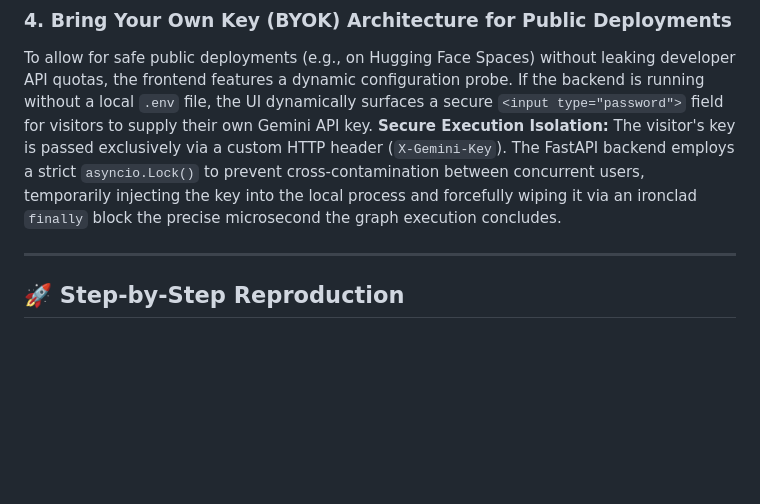
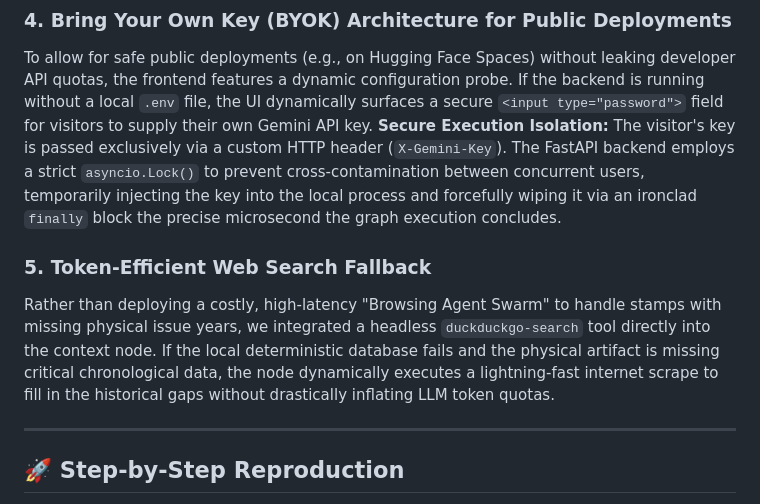
Before and after one commit to GhoshitaGhosh/philatelic-archivist, a Markdown page: README.md, the part around one of its changes. Rendered like a GitHub page; blank space fills up the shorter version.

Commit message:
Docs: Update docs and architecture for DuckDuckGo web search fallback

```diff
--- a/README.md
+++ b/README.md
@@ -67,6 +69,9 @@ Unlike typical text-only chatbots, this project leverages Gemini's native multim
 ### 4. Bring Your Own Key (BYOK) Architecture for Public Deployments
 To allow for safe public deployments (e.g., on Hugging Face Spaces) without leaking developer API quotas, the frontend features a dynamic configuration probe. If the backend is running without a local `.env` file, the UI dynamically surfaces a secure `<input type="password">` field for visitors to supply their own Gemini API key.
 **Secure Execution Isolation:** The visitor's key is passed exclusively via a custom HTTP header (`X-Gemini-Key`). The FastAPI backend employs a strict `asyncio.Lock()` to prevent cross-contamination between concurrent users, temporarily injecting the key into the local process and forcefully wiping it via an ironclad `finally` block the precise microsecond the graph execution concludes.
+
+### 5. Token-Efficient Web Search Fallback
+Rather than deploying a costly, high-latency "Browsing Agent Swarm" to handle stamps with missing physical issue years, we integrated a headless `duckduckgo-search` tool directly into the context node. If the local deterministic database fails and the physical artifact is missing critical chronological data, the node dynamically executes a lightning-fast internet scrape to fill in the historical gaps without drastically inflating LLM token quotas.
 
 ---
 
```
Also changed, not shown: other parts of README.md (+2 -0 lines), ARCHITECTURE.md (+1 -1 lines).
